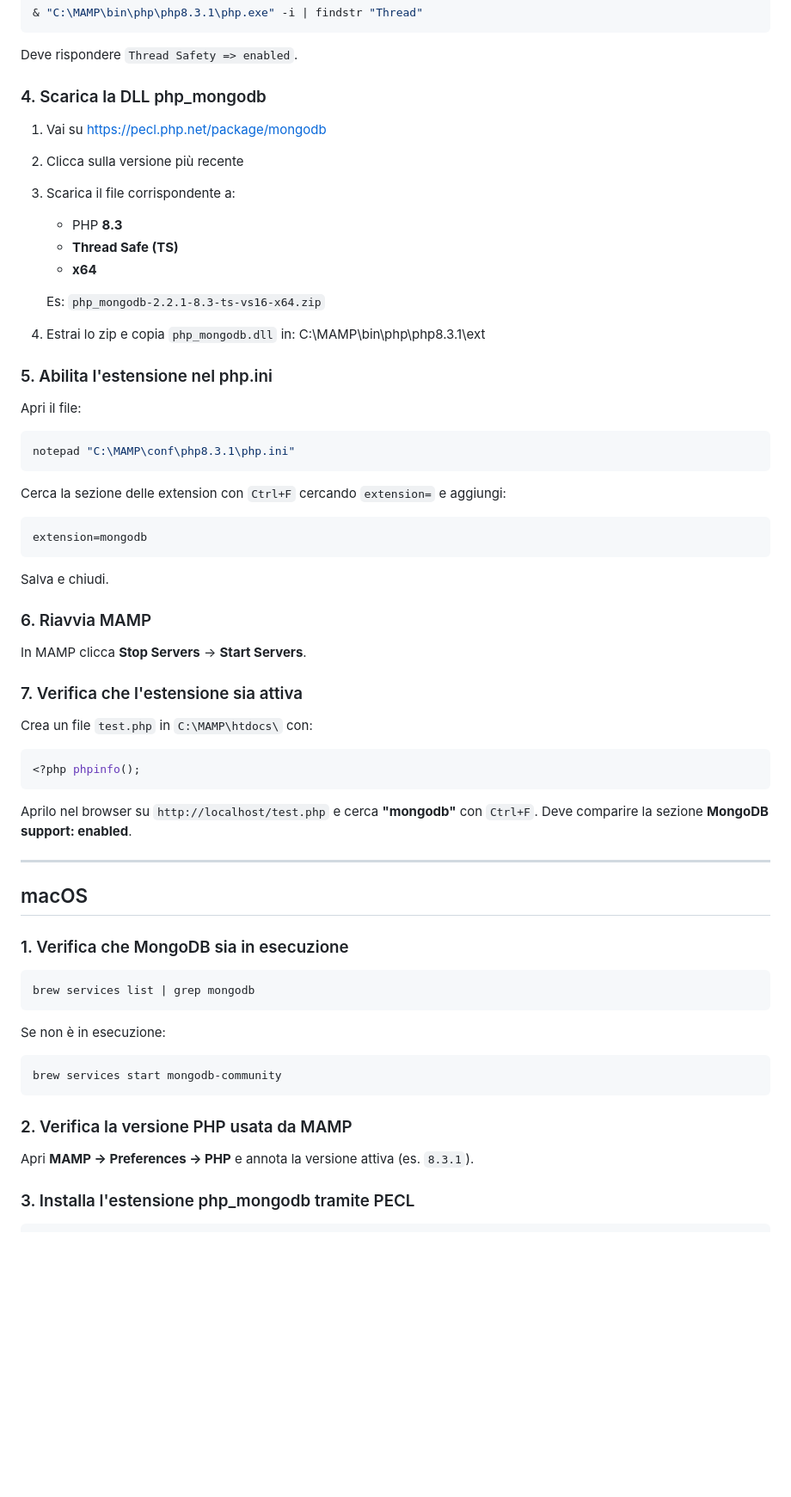
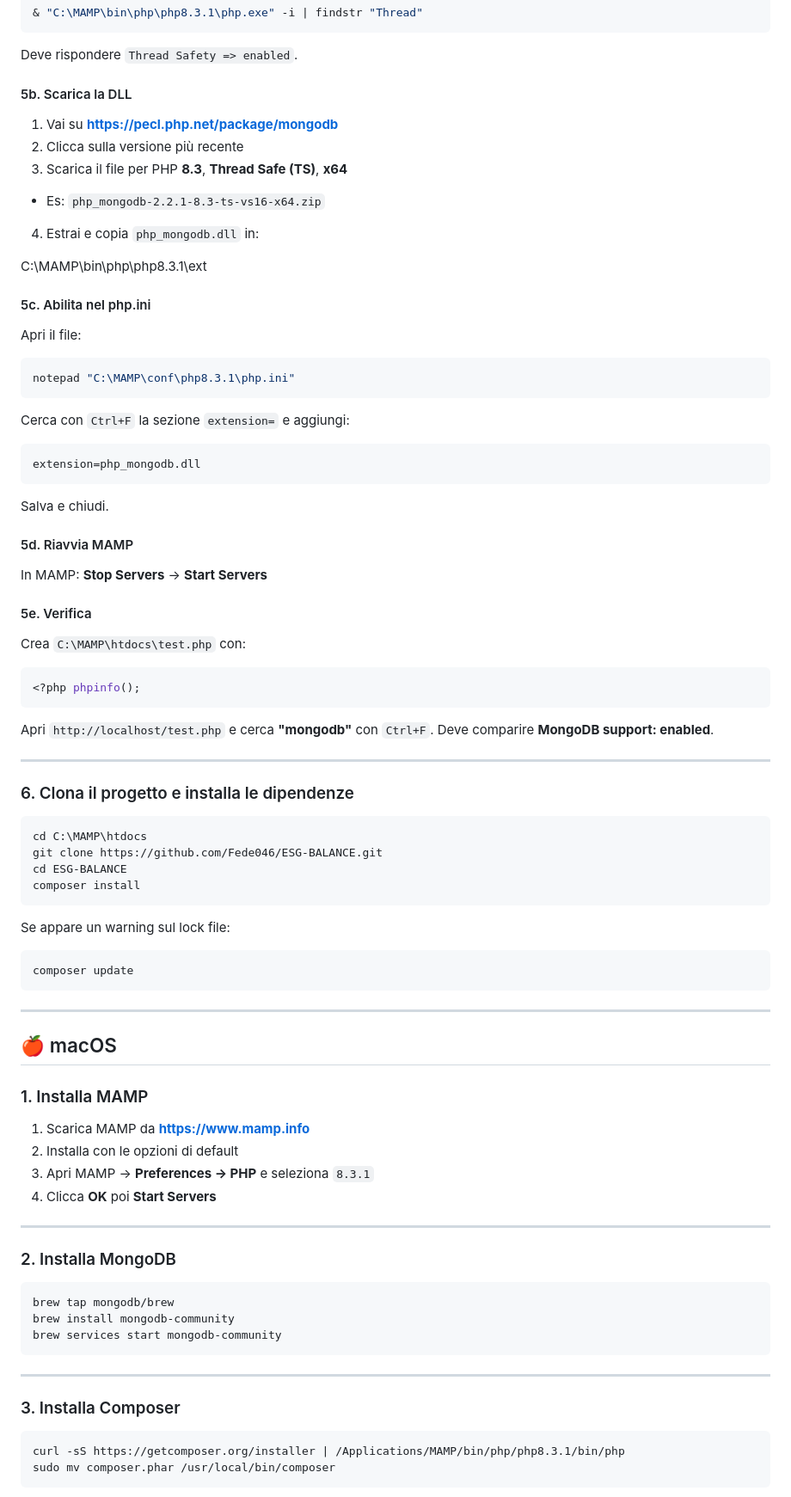
Before and after one commit to Fede046/ESG-BALANCE, a Markdown page: ConfigMONGO.md, the part around one of its changes. Shown at 86% size. Rendered like a GitHub page; blank space fills up the shorter version.

````diff
--- a/ConfigMONGO.md
+++ b/ConfigMONGO.md
@@ -48,69 +82,80 @@ Apri **MAMP → Preferences → PHP** e annota la versione attiva (es. `8.3.1`).
 Deve rispondere `Thread Safety => enabled`.
 
-### 4. Scarica la DLL php_mongodb
+#### 5b. Scarica la DLL
+1. Vai su **https://pecl.php.net/package/mongodb**
+2. Clicca sulla versione più recente
+3. Scarica il file per PHP **8.3**, **Thread Safe (TS)**, **x64**
+- Es: `php_mongodb-2.2.1-8.3-ts-vs16-x64.zip`
+4. Estrai e copia `php_mongodb.dll` in:
 
-1. Vai su https://pecl.php.net/package/mongodb
-2. Clicca sulla versione più recente
-3. Scarica il file corrispondente a:
-   - PHP **8.3**
-   - **Thread Safe (TS)**
-   - **x64**
-
-   Es: `php_mongodb-2.2.1-8.3-ts-vs16-x64.zip`
-
-4. Estrai lo zip e copia `php_mongodb.dll` in: C:\MAMP\bin\php\php8.3.1\ext
+C:\MAMP\bin\php\php8.3.1\ext
 
 
-### 5. Abilita l'estensione nel php.ini
-
+#### 5c. Abilita nel php.ini
 Apri il file:
-
 ```powershell
 notepad "C:\MAMP\conf\php8.3.1\php.ini"
 ```
-
-Cerca la sezione delle extension con `Ctrl+F` cercando `extension=` e aggiungi:
-
+Cerca con `Ctrl+F` la sezione `extension=` e aggiungi:
 ```ini
-extension=mongodb
+extension=php_mongodb.dll
 ```
-
 Salva e chiudi.
 
-### 6. Riavvia MAMP
+#### 5d. Riavvia MAMP
+In MAMP: **Stop Servers** → **Start Servers**
 
-In MAMP clicca **Stop Servers** → **Start Servers**.
-
-### 7. Verifica che l'estensione sia attiva
-
-Crea un file `test.php` in `C:\MAMP\htdocs\` con:
-
+#### 5e. Verifica
+Crea `C:\MAMP\htdocs\test.php` con:
 ```php
 <?php phpinfo();
 ```
-
-Aprilo nel browser su `http://localhost/test.php` e cerca **"mongodb"** con `Ctrl+F`.
-Deve comparire la sezione **MongoDB support: enabled**.
+Apri `http://localhost/test.php` e cerca **"mongodb"** con `Ctrl+F`.
+Deve comparire **MongoDB support: enabled**.
 
 ---
 
-## macOS
+### 6. Clona il progetto e installa le dipendenze
 
-### 1. Verifica che MongoDB sia in esecuzione
+```powershell
+cd C:\MAMP\htdocs
+git clone https://github.com/Fede046/ESG-BALANCE.git
+cd ESG-BALANCE
+composer install
+```
+
+Se appare un warning sul lock file:
+```powershell
+composer update
+```
+
+---
+
+## 🍎 macOS
+
+### 1. Installa MAMP
+
+1. Scarica MAMP da **https://www.mamp.info**
+2. Installa con le opzioni di default
+3. Apri MAMP → **Preferences → PHP** e seleziona `8.3.1`
+4. Clicca **OK** poi **Start Servers**
+
+---
+
+### 2. Installa MongoDB
 
 ```bash
-brew services list | grep mongodb
-```
-
-Se non è in esecuzione:
-
-```bash
+brew tap mongodb/brew
+brew install mongodb-community
 brew services start mongodb-community
 ```
 
-### 2. Verifica la versione PHP usata da MAMP
+---
 
-Apri **MAMP → Preferences → PHP** e annota la versione attiva (es. `8.3.1`).
+### 3. Installa Composer
 
-### 3. Installa l'estensione php_mongodb tramite PECL
+```bash
+curl -sS https://getcomposer.org/installer | /Applications/MAMP/bin/php/php8.3.1/bin/php
+sudo mv composer.phar /usr/local/bin/composer
+```
 
````
Also changed, not shown: other parts of ConfigMONGO.md (+155 -88 lines).
